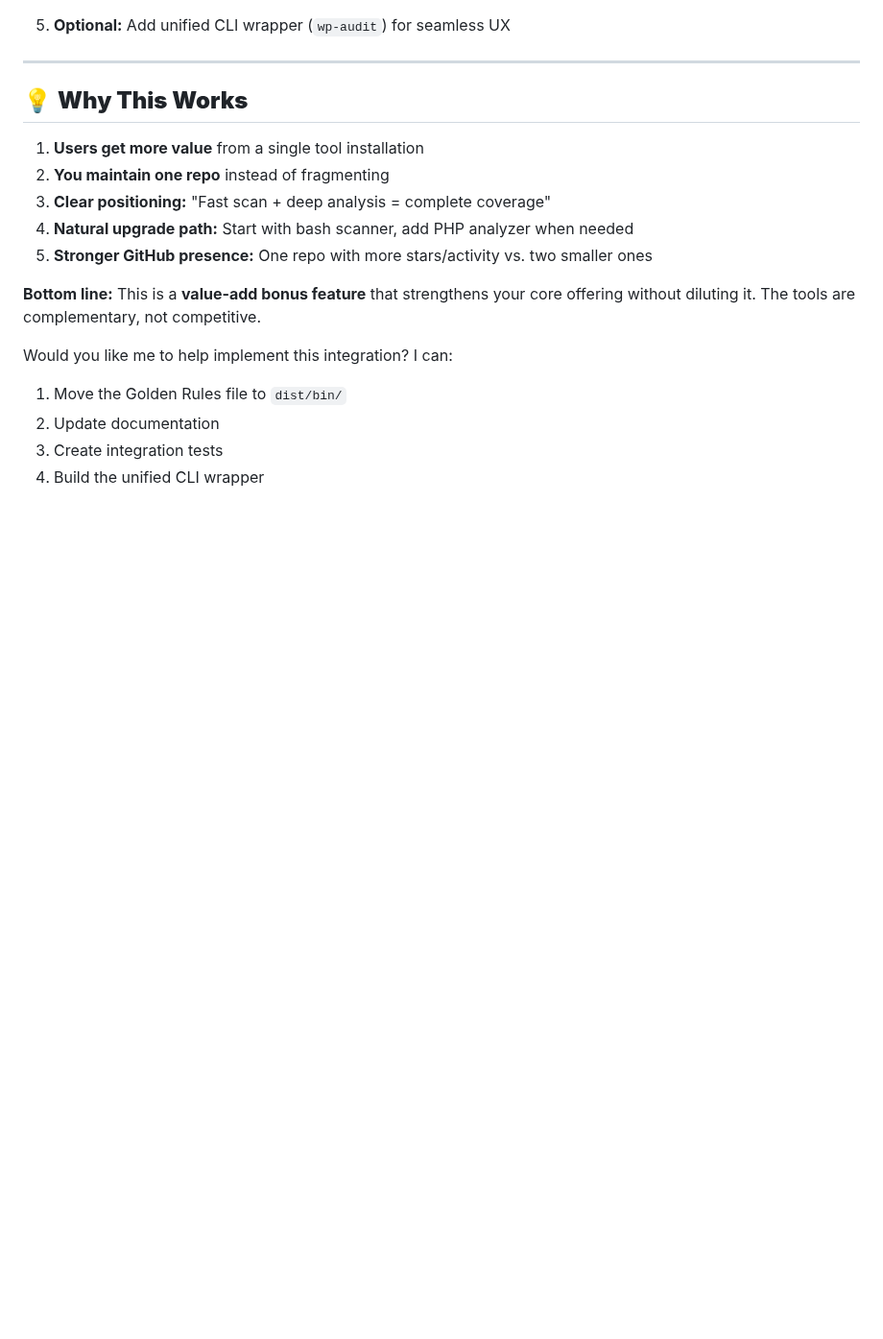
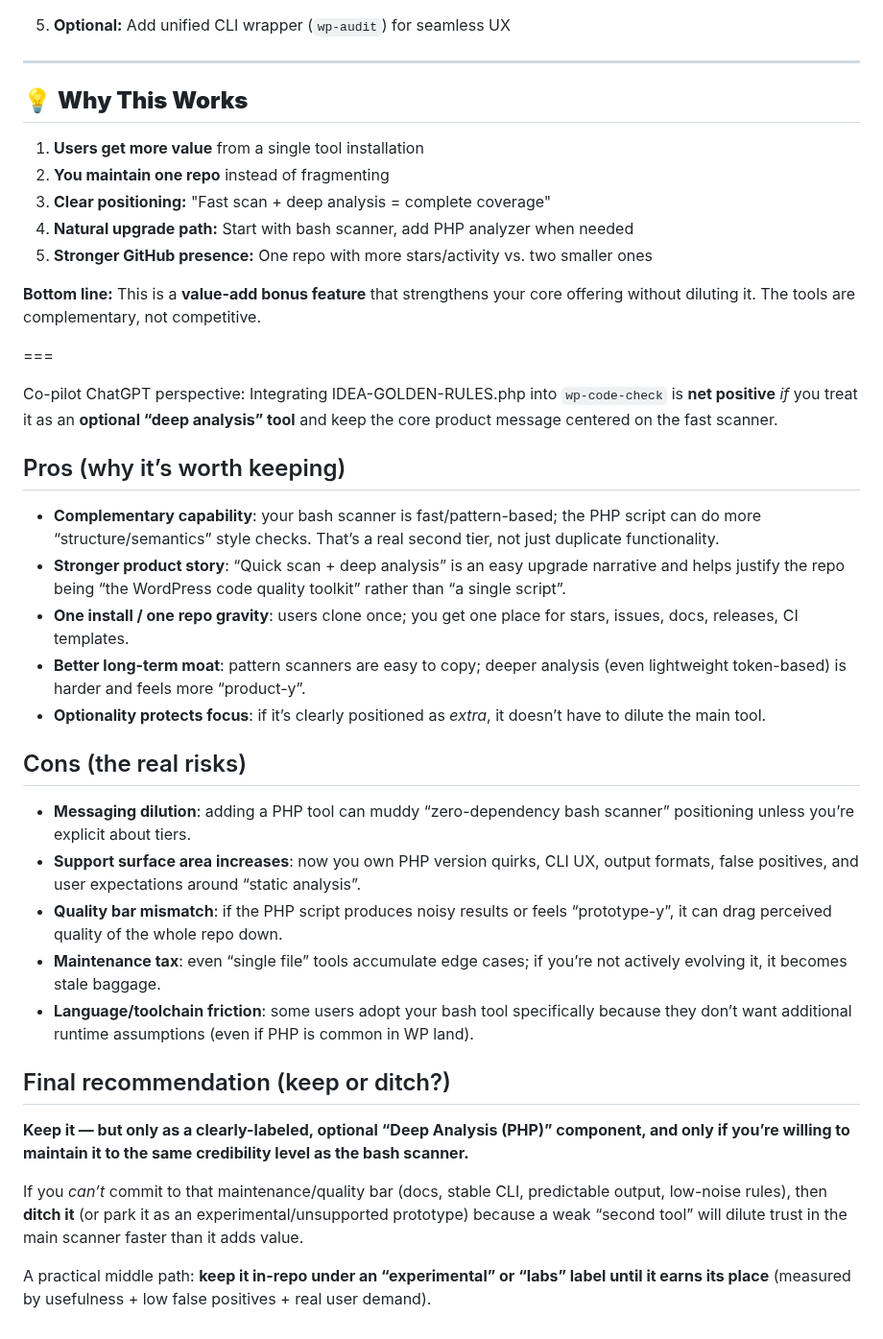
Before and after one commit to Hypercart-Dev-Tools/WP-Code-Check, a Markdown page: PROJECT/1-INBOX/IDEA-GOLDEN-RULES.md, the part around the change. Shown at 96% size. GitHub-like rendering; blank space fills up the shorter version.

Commit message:
Update Golden Rules docs

```diff
--- a/PROJECT/1-INBOX/IDEA-GOLDEN-RULES.md
+++ b/PROJECT/1-INBOX/IDEA-GOLDEN-RULES.md
@@ -287,8 +287,28 @@ Create a WordPress plugin that runs these tools on **other plugins**:
 
 **Bottom line:** This is a **value-add bonus feature** that strengthens your core offering without diluting it. The tools are complementary, not competitive.
 
-Would you like me to help implement this integration? I can:
-1. Move the Golden Rules file to `dist/bin/`
-2. Update documentation
-3. Create integration tests
-4. Build the unified CLI wrapper
+===
+
+Co-pilot ChatGPT perspective:
+Integrating IDEA-GOLDEN-RULES.php into `wp-code-check` is **net positive** *if* you treat it as an **optional “deep analysis” tool** and keep the core product message centered on the fast scanner.
+
+## Pros (why it’s worth keeping)
+- **Complementary capability**: your bash scanner is fast/pattern-based; the PHP script can do more “structure/semantics” style checks. That’s a real second tier, not just duplicate functionality.
+- **Stronger product story**: “Quick scan + deep analysis” is an easy upgrade narrative and helps justify the repo being “the WordPress code quality toolkit” rather than “a single script”.
+- **One install / one repo gravity**: users clone once; you get one place for stars, issues, docs, releases, CI templates.
+- **Better long-term moat**: pattern scanners are easy to copy; deeper analysis (even lightweight token-based) is harder and feels more “product-y”.
+- **Optionality protects focus**: if it’s clearly positioned as *extra*, it doesn’t have to dilute the main tool.
+
+## Cons (the real risks)
+- **Messaging dilution**: adding a PHP tool can muddy “zero-dependency bash scanner” positioning unless you’re explicit about tiers.
+- **Support surface area increases**: now you own PHP version quirks, CLI UX, output formats, false positives, and user expectations around “static analysis”.
+- **Quality bar mismatch**: if the PHP script produces noisy results or feels “prototype-y”, it can drag perceived quality of the whole repo down.
+- **Maintenance tax**: even “single file” tools accumulate edge cases; if you’re not actively evolving it, it becomes stale baggage.
+- **Language/toolchain friction**: some users adopt your bash tool specifically because they don’t want additional runtime assumptions (even if PHP is common in WP land).
+
+## Final recommendation (keep or ditch?)
+**Keep it — but only as a clearly-labeled, optional “Deep Analysis (PHP)” component, and only if you’re willing to maintain it to the same credibility level as the bash scanner.**
+
+If you *can’t* commit to that maintenance/quality bar (docs, stable CLI, predictable output, low-noise rules), then **ditch it** (or park it as an experimental/unsupported prototype) because a weak “second tool” will dilute trust in the main scanner faster than it adds value.
+
+A practical middle path: **keep it in-repo under an “experimental” or “labs” label until it earns its place** (measured by usefulness + low false positives + real user demand).
```
Also changed, not shown: PROJECT/3-COMPLETED/TEST-RESULTS-GOLDEN-RULES-INTEGRATION.md (added, +177 -0 lines).
